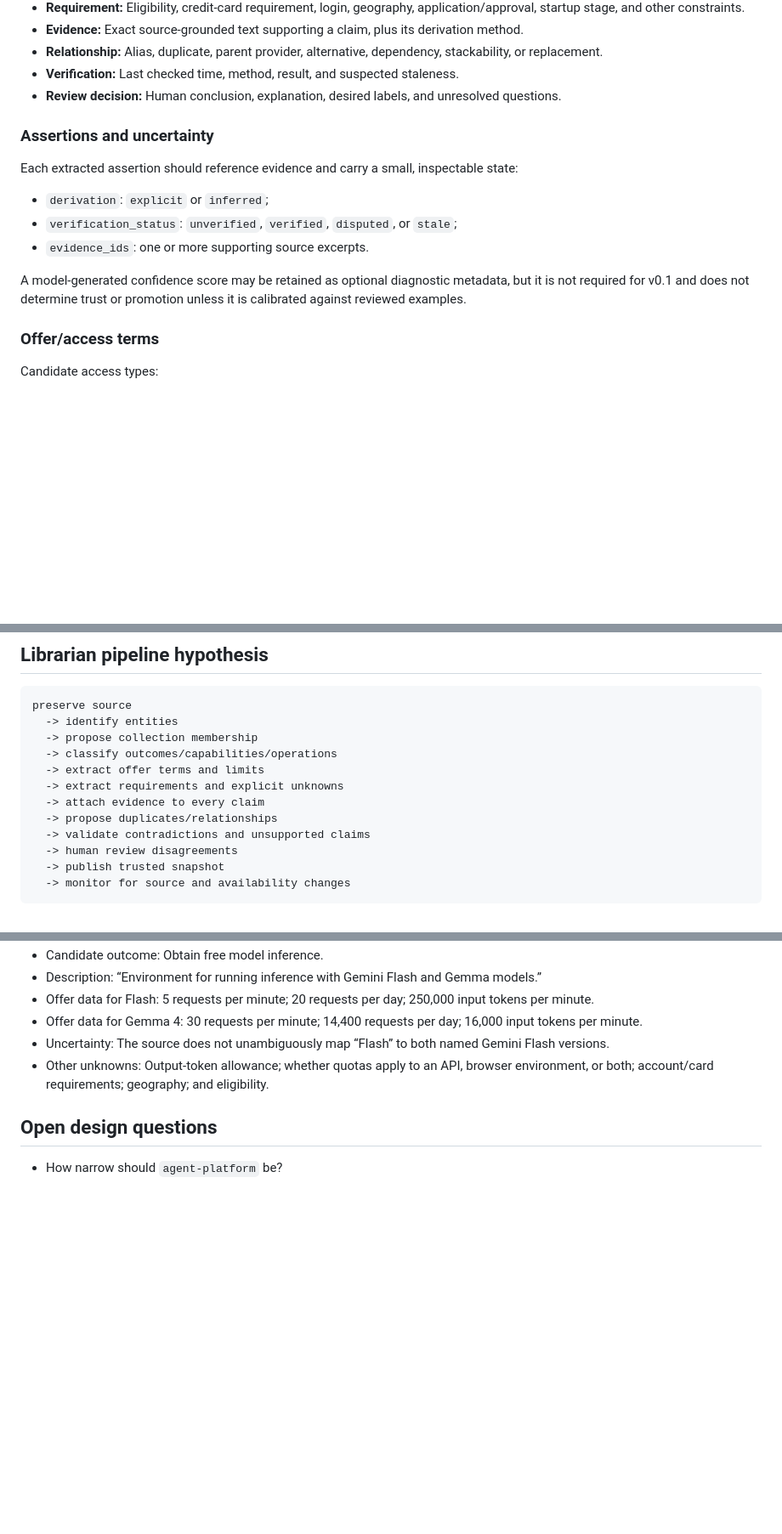
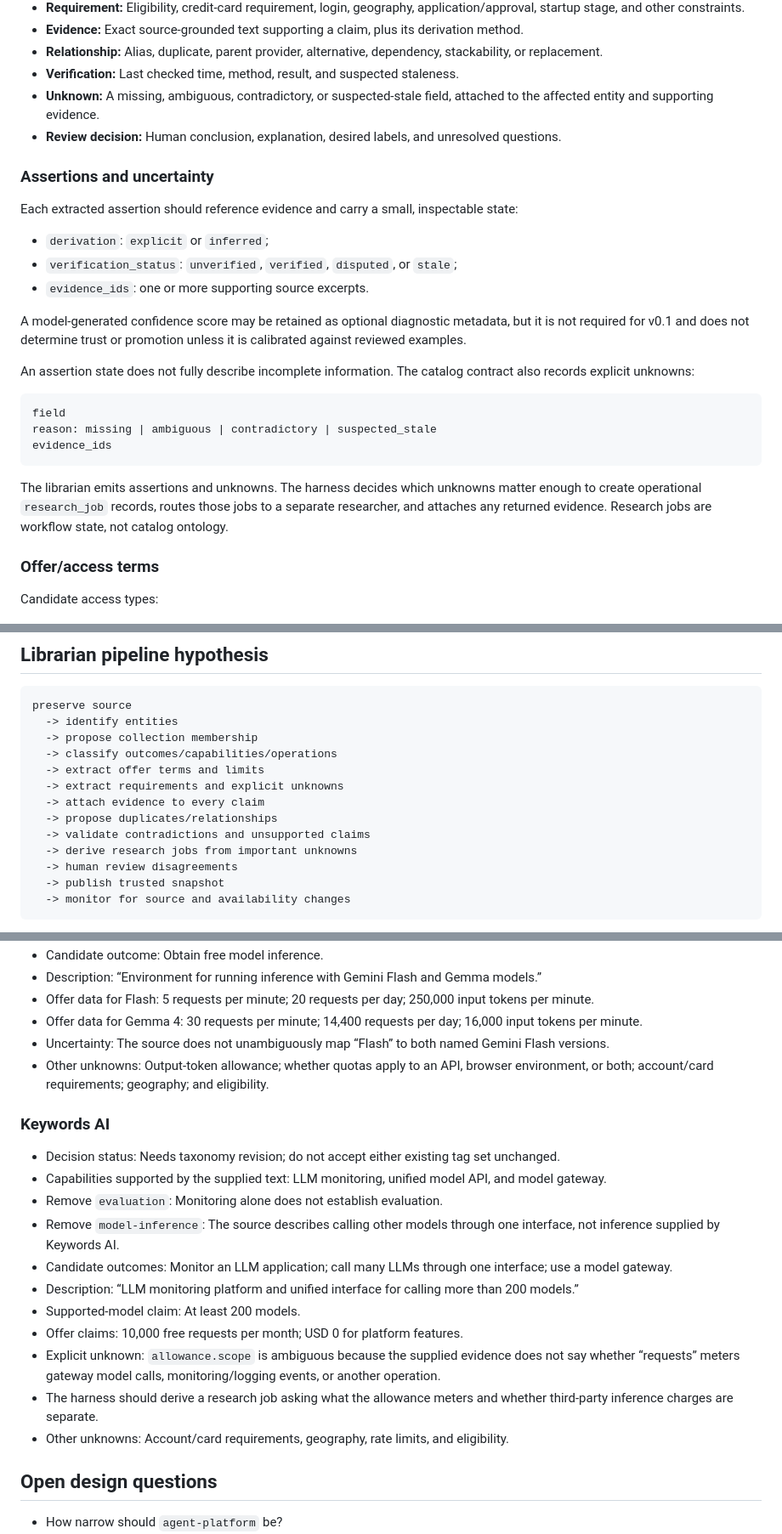
Before and after one commit to asavs/brokie, a Markdown page: docs/DATA-UX-SCRATCHPAD.md, 3 parts joined by grey strips. Shown at 85% size. GitHub-like rendering; blank space fills up the shorter version.

Commit message:
Derive research jobs from explicit unknowns

````diff
--- a/docs/DATA-UX-SCRATCHPAD.md
+++ b/docs/DATA-UX-SCRATCHPAD.md
@@ -40,6 +40,7 @@ Provider -> Product -> Opportunity
 - **Evidence:** Exact source-grounded text supporting a claim, plus its derivation method.
 - **Relationship:** Alias, duplicate, parent provider, alternative, dependency, stackability, or replacement.
 - **Verification:** Last checked time, method, result, and suspected staleness.
+- **Unknown:** A missing, ambiguous, contradictory, or suspected-stale field, attached to the affected entity and supporting evidence.
 - **Review decision:** Human conclusion, explanation, desired labels, and unresolved questions.
 
 ### Assertions and uncertainty
@@ -51,6 +52,16 @@ Each extracted assertion should reference evidence and carry a small, inspectabl
 - `evidence_ids`: one or more supporting source excerpts.
 
 A model-generated confidence score may be retained as optional diagnostic metadata, but it is not required for v0.1 and does not determine trust or promotion unless it is calibrated against reviewed examples.
+
+An assertion state does not fully describe incomplete information. The catalog contract also records explicit unknowns:
+
+```text
+field
+reason: missing | ambiguous | contradictory | suspected_stale
+evidence_ids
+```
+
+The librarian emits assertions and unknowns. The harness decides which unknowns matter enough to create operational `research_job` records, routes those jobs to a separate researcher, and attaches any returned evidence. Research jobs are workflow state, not catalog ontology.
 
 ### Offer/access terms
 
@@ -178,6 +189,7 @@ preserve source
   -> attach evidence to every claim
   -> propose duplicates/relationships
   -> validate contradictions and unsupported claims
+  -> derive research jobs from important unknowns
   -> human review disagreements
   -> publish trusted snapshot
   -> monitor for source and availability changes
@@ -295,6 +307,20 @@ The contract keeps source-attributed `claimed_outcomes` separate from evidence-g
 - Uncertainty: The source does not unambiguously map “Flash” to both named Gemini Flash versions.
 - Other unknowns: Output-token allowance; whether quotas apply to an API, browser environment, or both; account/card requirements; geography; and eligibility.
 
+### Keywords AI
+
+- Decision status: Needs taxonomy revision; do not accept either existing tag set unchanged.
+- Capabilities supported by the supplied text: LLM monitoring, unified model API, and model gateway.
+- Remove `evaluation`: Monitoring alone does not establish evaluation.
+- Remove `model-inference`: The source describes calling other models through one interface, not inference supplied by Keywords AI.
+- Candidate outcomes: Monitor an LLM application; call many LLMs through one interface; use a model gateway.
+- Description: “LLM monitoring platform and unified interface for calling more than 200 models.”
+- Supported-model claim: At least 200 models.
+- Offer claims: 10,000 free requests per month; USD 0 for platform features.
+- Explicit unknown: `allowance.scope` is ambiguous because the supplied evidence does not say whether “requests” meters gateway model calls, monitoring/logging events, or another operation.
+- The harness should derive a research job asking what the allowance meters and whether third-party inference charges are separate.
+- Other unknowns: Account/card requirements, geography, rate limits, and eligibility.
+
 ## Open design questions
 
 - How narrow should `agent-platform` be?
````
